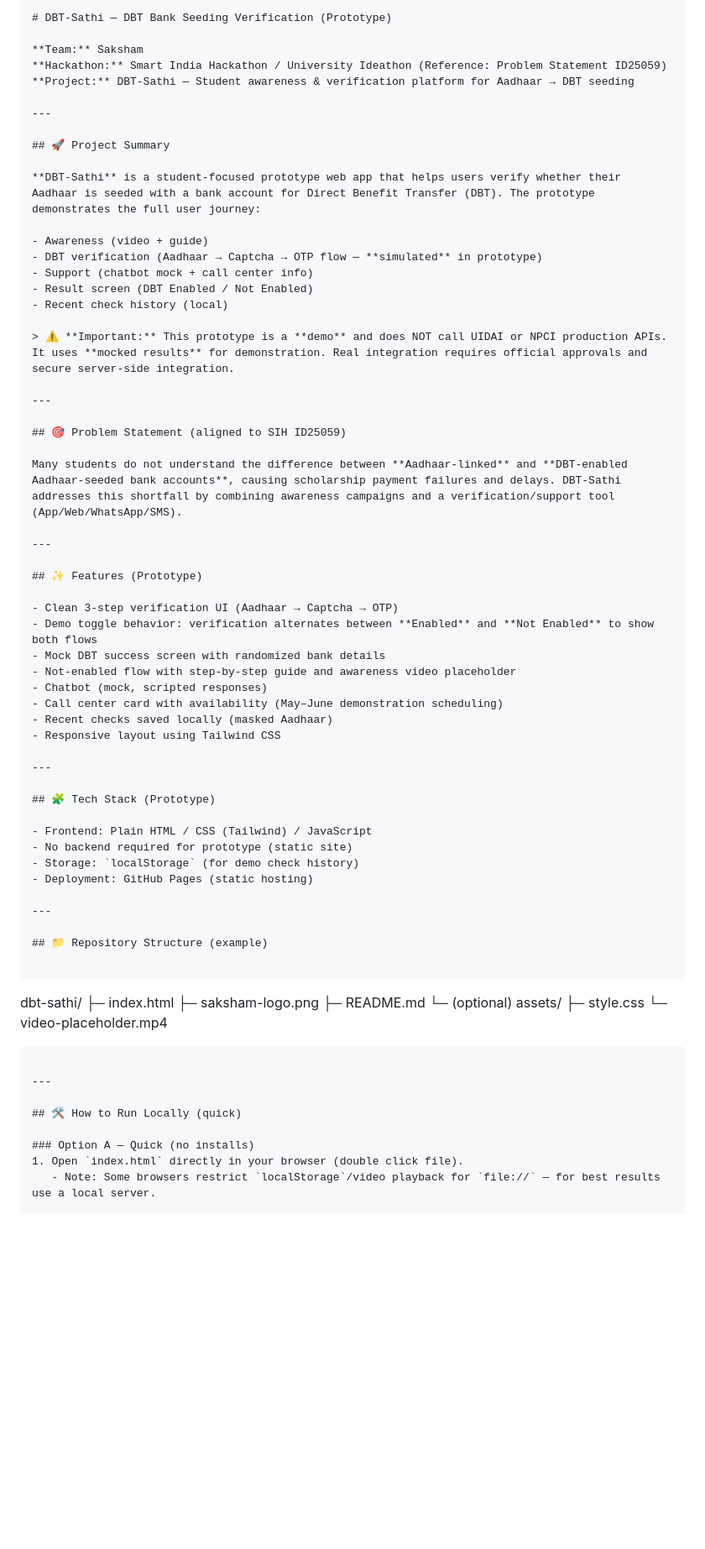
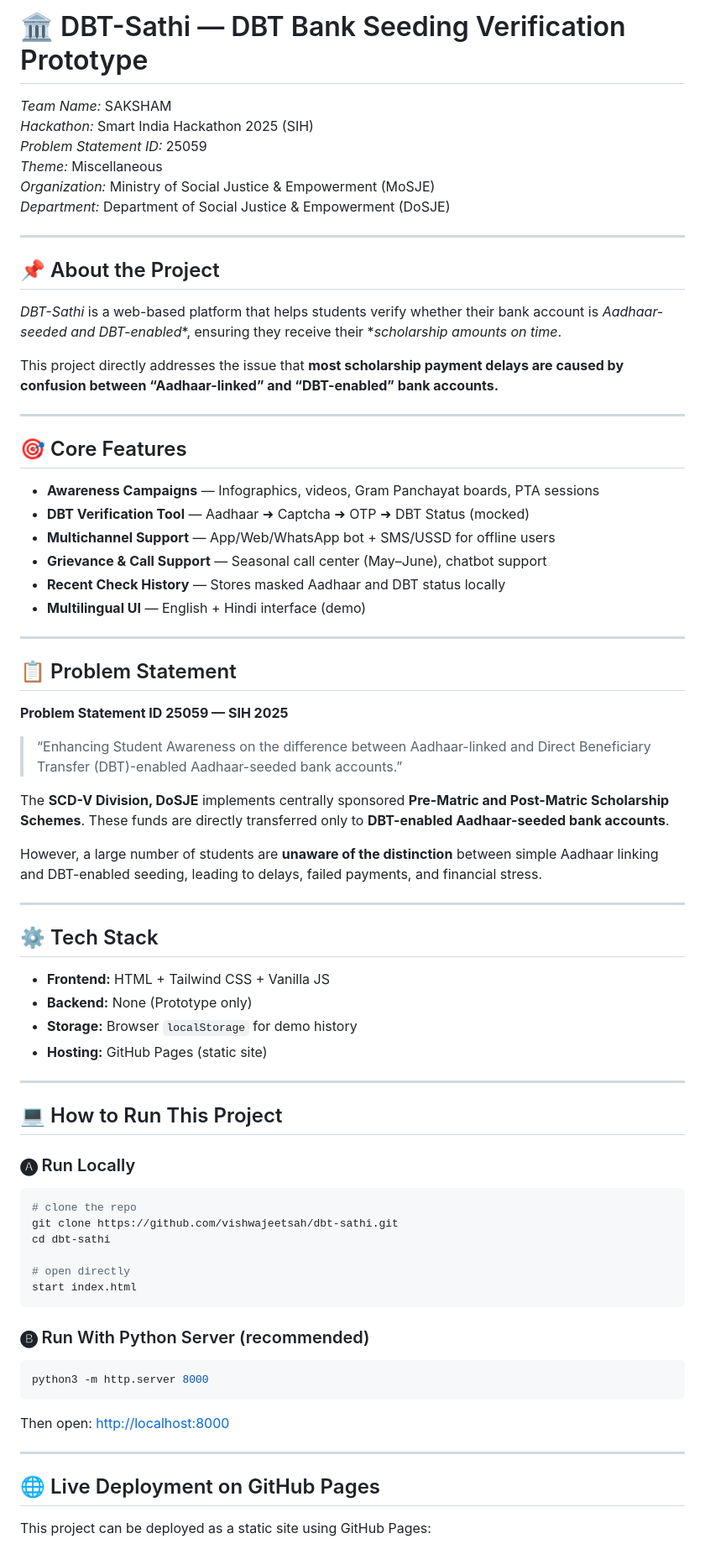
Before and after one commit to vishwajeetsah/dbt-sathi, a Markdown page: README.md, the part around the change printed below. Shown: that part at 84% size. Rendered like a GitHub page; blank space fills up the shorter version.

`````diff
--- a/README.md
+++ b/README.md
@@ -1,73 +1,76 @@
-```markdown
-# DBT-Sathi — DBT Bank Seeding Verification (Prototype)
+# 🏛️ DBT-Sathi — DBT Bank Seeding Verification Prototype
 
-**Team:** Saksham
-**Hackathon:** Smart India Hackathon / University Ideathon (Reference: Problem Statement ID25059)
-**Project:** DBT-Sathi — Student awareness & verification platform for Aadhaar → DBT seeding
+*Team Name:* SAKSHAM
+*Hackathon:* Smart India Hackathon 2025 (SIH)
+*Problem Statement ID:* 25059
+*Theme:* Miscellaneous
+*Organization:* Ministry of Social Justice & Empowerment (MoSJE)
+*Department:* Department of Social Justice & Empowerment (DoSJE)
 
 ---
 
-## 🚀 Project Summary
+## 📌 About the Project
 
-**DBT-Sathi** is a student-focused prototype web app that helps users verify whether their Aadhaar is seeded with a bank account for Direct Benefit Transfer (DBT). The prototype demonstrates the full user journey:
+*DBT-Sathi* is a web-based platform that helps students verify whether their bank account is *Aadhaar-seeded and DBT-enabled**, ensuring they receive their **scholarship amounts on time*.
 
-- Awareness (video + guide)
-- DBT verification (Aadhaar → Captcha → OTP flow — **simulated** in prototype)
-- Support (chatbot mock + call center info)
-- Result screen (DBT Enabled / Not Enabled)
-- Recent check history (local)
-
-> ⚠️ **Important:** This prototype is a **demo** and does NOT call UIDAI or NPCI production APIs. It uses **mocked results** for demonstration. Real integration requires official approvals and secure server-side integration.
+This project directly addresses the issue that **most scholarship payment delays are caused by confusion between “Aadhaar-linked” and “DBT-enabled” bank accounts.**
 
 ---
 
-## 🎯 Problem Statement (aligned to SIH ID25059)
+## 🎯 Core Features
 
-Many students do not understand the difference between **Aadhaar-linked** and **DBT-enabled Aadhaar-seeded bank accounts**, causing scholarship payment failures and delays. DBT-Sathi addresses this shortfall by combining awareness campaigns and a verification/support tool (App/Web/WhatsApp/SMS).
+- **Awareness Campaigns** — Infographics, videos, Gram Panchayat boards, PTA sessions
+- **DBT Verification Tool** — Aadhaar ➜ Captcha ➜ OTP ➜ DBT Status (mocked)
+- **Multichannel Support** — App/Web/WhatsApp bot + SMS/USSD for offline users
+- **Grievance & Call Support** — Seasonal call center (May–June), chatbot support
+- **Recent Check History** — Stores masked Aadhaar and DBT status locally
+- **Multilingual UI** — English + Hindi interface (demo)
 
 ---
 
-## ✨ Features (Prototype)
+## 📋 Problem Statement
 
-- Clean 3-step verification UI (Aadhaar → Captcha → OTP)
-- Demo toggle behavior: verification alternates between **Enabled** and **Not Enabled** to show both flows
-- Mock DBT success screen with randomized bank details
-- Not-enabled flow with step-by-step guide and awareness video placeholder
-- Chatbot (mock, scripted responses)
-- Call center card with availability (May–June demonstration scheduling)
-- Recent checks saved locally (masked Aadhaar)
-- Responsive layout using Tailwind CSS
+**Problem Statement ID 25059 — SIH 2025**
+> “Enhancing Student Awareness on the difference between Aadhaar-linked and Direct Beneficiary Transfer (DBT)-enabled Aadhaar-seeded bank accounts.”
+
+The **SCD-V Division, DoSJE** implements centrally sponsored **Pre-Matric and Post-Matric Scholarship Schemes**. These funds are directly transferred only to **DBT-enabled Aadhaar-seeded bank accounts**.
+
+However, a large number of students are **unaware of the distinction** between simple Aadhaar linking and DBT-enabled seeding, leading to delays, failed payments, and financial stress.
 
 ---
 
-## 🧩 Tech Stack (Prototype)
+## ⚙️ Tech Stack
 
-- Frontend: Plain HTML / CSS (Tailwind) / JavaScript
-- No backend required for prototype (static site)
-- Storage: `localStorage` (for demo check history)
-- Deployment: GitHub Pages (static hosting)
+- **Frontend:** HTML + Tailwind CSS + Vanilla JS
+- **Backend:** None (Prototype only)
+- **Storage:** Browser `localStorage` for demo history
+- **Hosting:** GitHub Pages (static site)
 
 ---
 
-## 📁 Repository Structure (example)
+## 💻 How to Run This Project
 
+### 🅐 Run Locally
+```bash
+# clone the repo
+git clone https://github.com/vishwajeetsah/dbt-sathi.git
+cd dbt-sathi
+
+# open directly
+start index.html
+````
+
+### 🅑 Run With Python Server (recommended)
+
+```bash
+python3 -m http.server 8000
 ```
 
-dbt-sathi/
-├─ index.html
-├─ saksham-logo.png
-├─ README.md
-└─ (optional) assets/
-├─ style.css
-└─ video-placeholder.mp4
-
-````
+Then open: [http://localhost:8000](http://localhost:8000)
 
 ---
 
-## 🛠️ How to Run Locally (quick)
+## 🌐 Live Deployment on GitHub Pages
 
-### Option A — Quick (no installs)
-1. Open `index.html` directly in your browser (double click file).
-   - Note: Some browsers restrict `localStorage`/video playback for `file://` — for best results use a local server.
+This project can be deployed as a static site using GitHub Pages:
 
`````
Also changed, not shown: other parts of README.md (+60 -126 lines).
